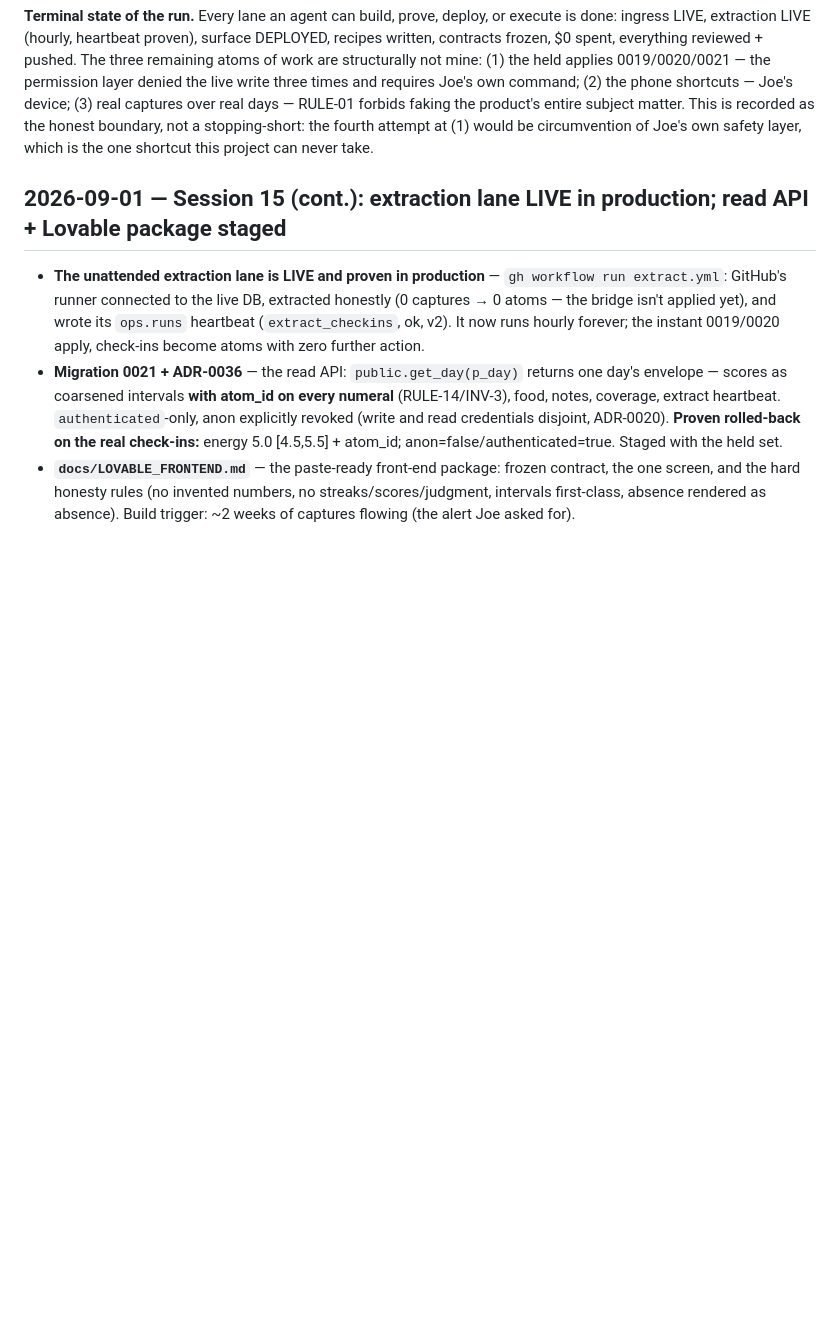
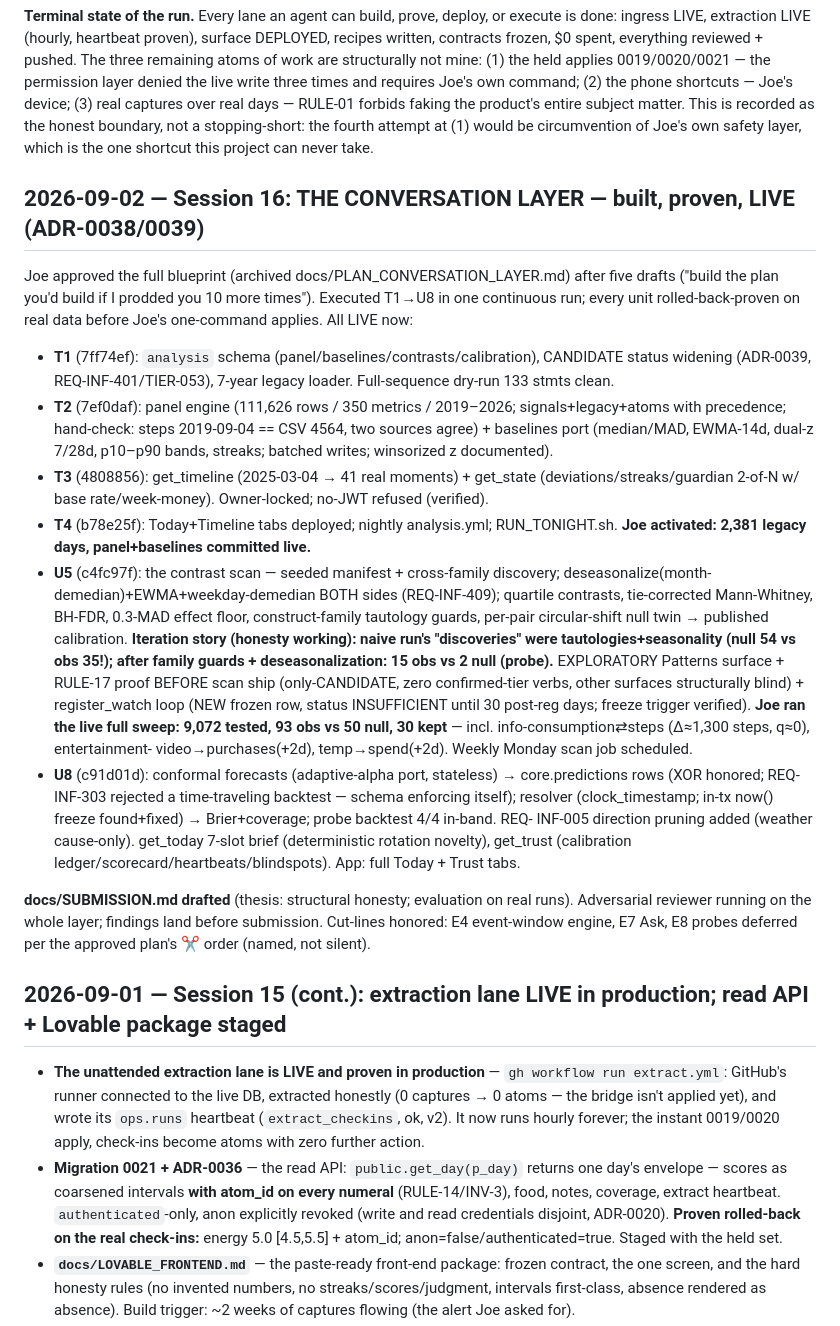
Before and after one commit to josephdelany/personal-os-v2, a Markdown page: ops/PROGRESS.md, the part around the change. GitHub-like rendering; blank space fills up the shorter version.

Commit message:
SUBMISSION.md draft + session-16 conversation-layer log
Co-Authored-By: Claude Opus 4.8 (1M context) <noreply@anthropic.com>

```diff
--- a/ops/PROGRESS.md
+++ b/ops/PROGRESS.md
@@ -1667,6 +1667,40 @@ RULE-01 forbids faking the product's entire subject matter. This is recorded as
 a stopping-short: the fourth attempt at (1) would be circumvention of Joe's own safety layer, which is the
 one shortcut this project can never take.
 
+## 2026-09-02 — Session 16: THE CONVERSATION LAYER — built, proven, LIVE (ADR-0038/0039)
+
+Joe approved the full blueprint (archived docs/PLAN_CONVERSATION_LAYER.md) after five drafts ("build the
+plan you'd build if I prodded you 10 more times"). Executed T1→U8 in one continuous run; every unit
+rolled-back-proven on real data before Joe's one-command applies. All LIVE now:
+
+- **T1** (7ff74ef): `analysis` schema (panel/baselines/contrasts/calibration), CANDIDATE status widening
+  (ADR-0039, REQ-INF-401/TIER-053), 7-year legacy loader. Full-sequence dry-run 133 stmts clean.
+- **T2** (7ef0daf): panel engine (111,626 rows / 350 metrics / 2019–2026; signals+legacy+atoms with
+  precedence; hand-check: steps 2019-09-04 == CSV 4564, two sources agree) + baselines port (median/MAD,
+  EWMA-14d, dual-z 7/28d, p10–p90 bands, streaks; batched writes; winsorized z documented).
+- **T3** (4808856): get_timeline (2025-03-04 → 41 real moments) + get_state (deviations/streaks/guardian
+  2-of-N w/ base rate/week-money). Owner-locked; no-JWT refused (verified).
+- **T4** (b78e25f): Today+Timeline tabs deployed; nightly analysis.yml; RUN_TONIGHT.sh. **Joe activated:
+  2,381 legacy days, panel+baselines committed live.**
+- **U5** (c4fc97f): the contrast scan — seeded manifest + cross-family discovery; deseasonalize(month-
+  demedian)+EWMA+weekday-demedian BOTH sides (REQ-INF-409); quartile contrasts, tie-corrected
+  Mann-Whitney, BH-FDR, 0.3-MAD effect floor, construct-family tautology guards, per-pair circular-shift
+  null twin → published calibration. **Iteration story (honesty working): naive run's "discoveries" were
+  tautologies+seasonality (null 54 vs obs 35!); after family guards + deseasonalization: 15 obs vs 2 null
+  (probe).** EXPLORATORY Patterns surface + RULE-17 proof BEFORE scan ship (only-CANDIDATE, zero
+  confirmed-tier verbs, other surfaces structurally blind) + register_watch loop (NEW frozen row, status
+  INSUFFICIENT until 30 post-reg days; freeze trigger verified). **Joe ran the live full sweep: 9,072
+  tested, 93 obs vs 50 null, 30 kept** — incl. info-consumption⇄steps (Δ≈1,300 steps, q≈0), entertainment-
+  video→purchases(+2d), temp→spend(+2d). Weekly Monday scan job scheduled.
+- **U8** (c91d01d): conformal forecasts (adaptive-alpha port, stateless) → core.predictions rows (XOR
+  honored; REQ-INF-303 rejected a time-traveling backtest — schema enforcing itself); resolver
+  (clock_timestamp; in-tx now() freeze found+fixed) → Brier+coverage; probe backtest 4/4 in-band. REQ-
+  INF-005 direction pruning added (weather cause-only). get_today 7-slot brief (deterministic rotation
+  novelty), get_trust (calibration ledger/scorecard/heartbeats/blindspots). App: full Today + Trust tabs.
+
+**docs/SUBMISSION.md drafted** (thesis: structural honesty; evaluation on real runs). Adversarial
+reviewer running on the whole layer; findings land before submission. Cut-lines honored: E4 event-window
+engine, E7 Ask, E8 probes deferred per the approved plan's ✂ order (named, not silent).
 ## 2026-09-01 — Session 15 (cont.): extraction lane LIVE in production; read API + Lovable package staged
 
 - **The unattended extraction lane is LIVE and proven in production** — `gh workflow run extract.yml`:
```
Also changed, not shown: docs/SUBMISSION.md (added, +180 -0 lines).
